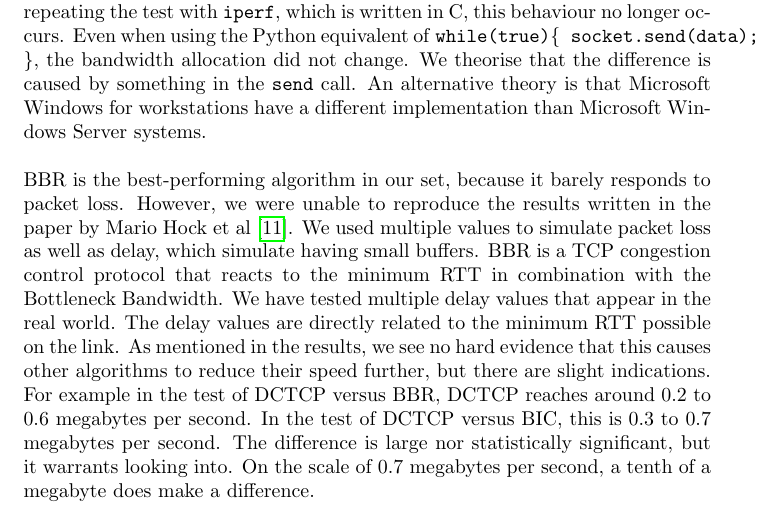
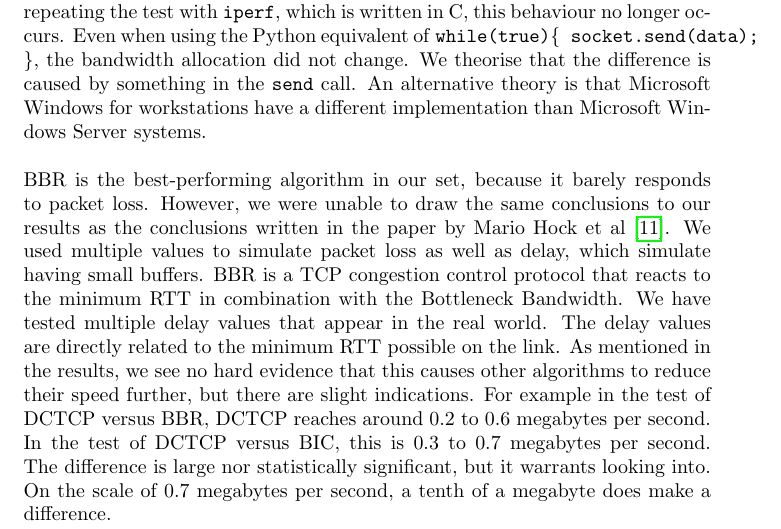
Before and after one commit to lgommans/lsproj, a LaTeX document (paper/paper.tex): part of page 14 of 17, cut so that both start at the same text. Compiled offline with pdfLaTeX.

Commit message:
Minor wording change

```diff
--- a/paper/paper.tex
+++ b/paper/paper.tex
@@ -419,7 +419,7 @@ workstations have a different implementation than Microsoft Windows Server
 systems.
 
 BBR is the best-performing algorithm in our set, because it barely responds to
-packet loss. However, we were unable to reproduce the results written in the paper by Mario Hock et al \cite{bbr-congestion-comparison}. We used multiple values to simulate packet loss as well as delay, which simulate having small buffers. BBR is a TCP congestion control protocol that reacts to the minimum RTT in combination with the Bottleneck Bandwidth. We have tested multiple delay values that appear in the real world. The delay values are directly related to the minimum RTT possible on the link. As mentioned in the results, we see no hard evidence that this
+packet loss. However, we were unable to draw the same conclusions to our results as the conclusions written in the paper by Mario Hock et al \cite{bbr-congestion-comparison}. We used multiple values to simulate packet loss as well as delay, which simulate having small buffers. BBR is a TCP congestion control protocol that reacts to the minimum RTT in combination with the Bottleneck Bandwidth. We have tested multiple delay values that appear in the real world. The delay values are directly related to the minimum RTT possible on the link. As mentioned in the results, we see no hard evidence that this
 causes other algorithms to reduce their speed further, but there are slight
 indications. For example in the test of DCTCP versus BBR, DCTCP reaches around
 0.2 to 0.6 megabytes per second. In the test of DCTCP versus BIC, this is 0.3
```
